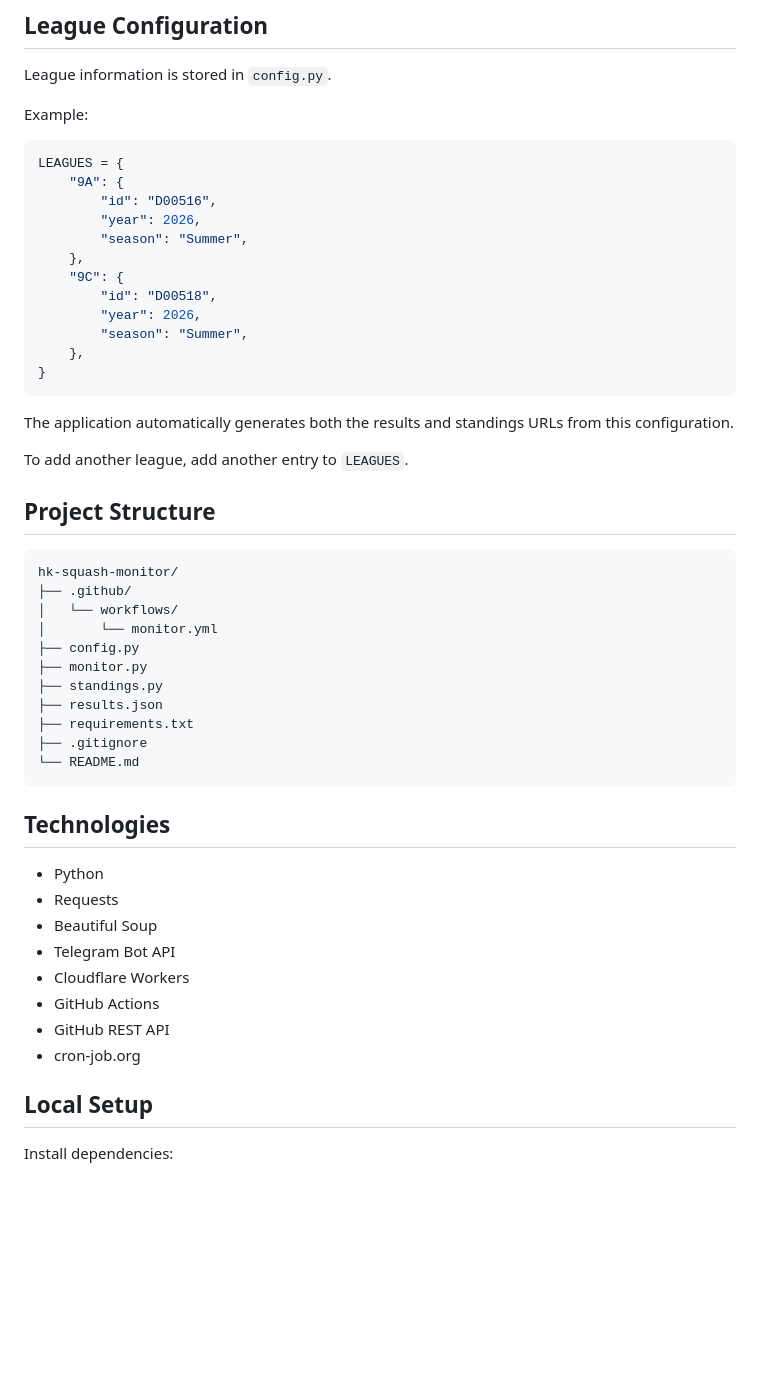
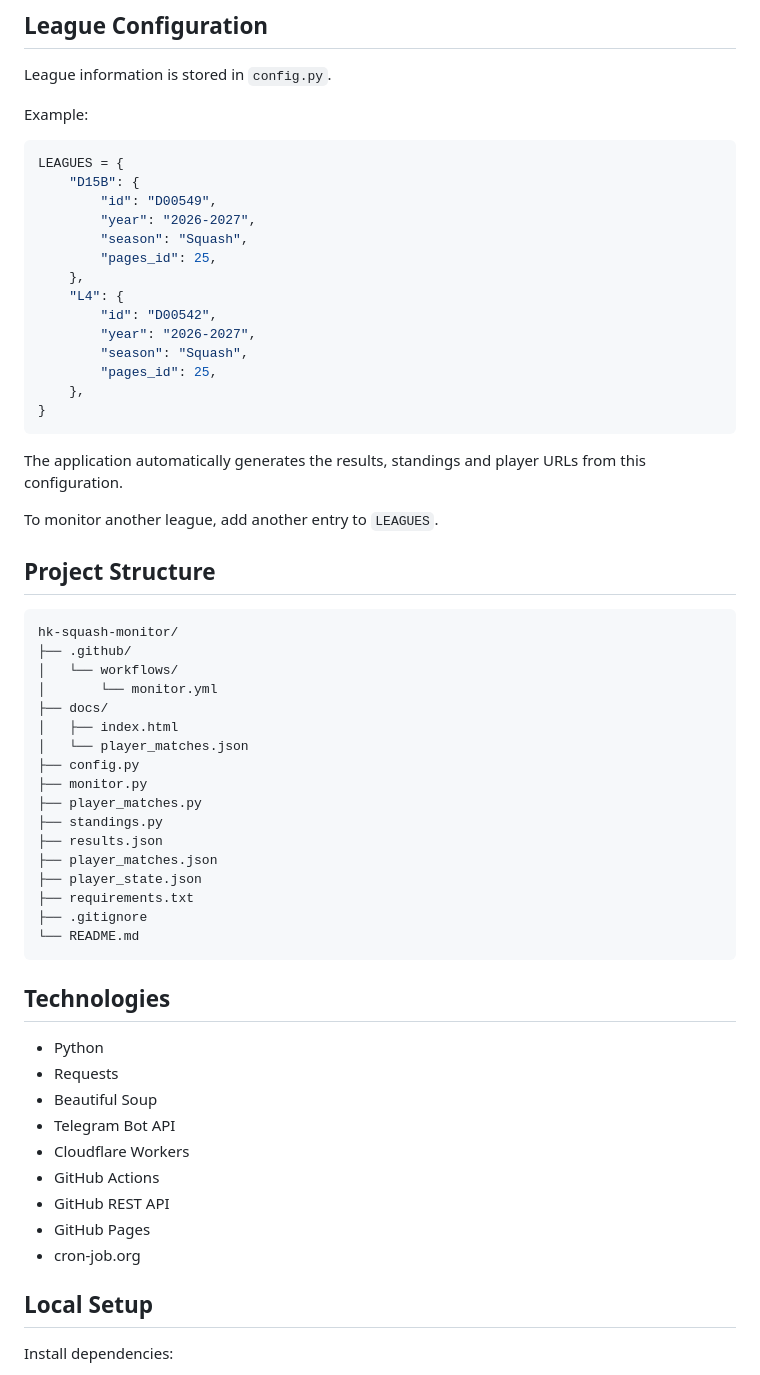
Before and after one commit to charmaine-kwok/hk-squash-monitor, a Markdown page: README.md, the part around one of its changes. Drawn GitHub-style; blank space fills up the shorter version.

````diff
--- a/README.md
+++ b/README.md
@@ -189,22 +326,24 @@ Example:
 
 ```python
 LEAGUES = {
-    "9A": {
-        "id": "D00516",
-        "year": 2026,
-        "season": "Summer",
+    "D15B": {
+        "id": "D00549",
+        "year": "2026-2027",
+        "season": "Squash",
+        "pages_id": 25,
     },
-    "9C": {
-        "id": "D00518",
-        "year": 2026,
-        "season": "Summer",
+    "L4": {
+        "id": "D00542",
+        "year": "2026-2027",
+        "season": "Squash",
+        "pages_id": 25,
     },
 }
 ```
 
-The application automatically generates both the results and standings URLs from this configuration.
+The application automatically generates the results, standings and player URLs from this configuration.
 
-To add another league, add another entry to `LEAGUES`.
+To monitor another league, add another entry to `LEAGUES`.
 
 ## Project Structure
 
@@ -213,10 +352,16 @@ hk-squash-monitor/
 ├── .github/
 │   └── workflows/
 │       └── monitor.yml
+├── docs/
+│   ├── index.html
+│   └── player_matches.json
 ├── config.py
 ├── monitor.py
+├── player_matches.py
 ├── standings.py
 ├── results.json
+├── player_matches.json
+├── player_state.json
 ├── requirements.txt
 ├── .gitignore
 └── README.md
@@ -224,14 +369,15 @@ hk-squash-monitor/
 
 ## Technologies
 
-* Python
-* Requests
-* Beautiful Soup
-* Telegram Bot API
-* Cloudflare Workers
-* GitHub Actions
-* GitHub REST API
-* cron-job.org
+- Python
+- Requests
+- Beautiful Soup
+- Telegram Bot API
+- Cloudflare Workers
+- GitHub Actions
+- GitHub REST API
+- GitHub Pages
+- cron-job.org
 
 ## Local Setup
 
````
Also changed, not shown: other parts of README.md (+257 -100 lines).
